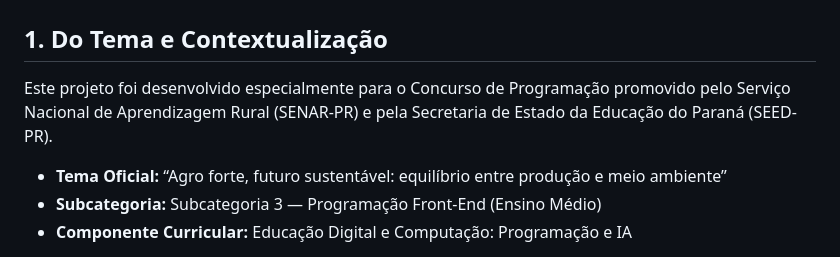
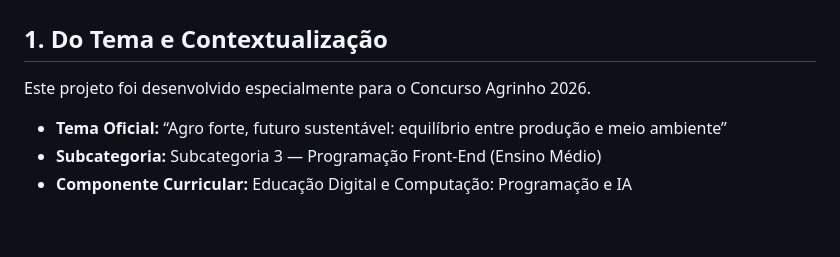
Before and after one commit to emanuellyguedessantos/calculadora, a Markdown page: README.md, the part around the change. Drawn GitHub-style; blank space fills up the shorter version.

```diff
--- a/README.md
+++ b/README.md
@@ -1,7 +1,7 @@
 # 🌾 EcoSimulador Agrinho 2026 — Calculadora de Impacto AgroAmbiental
 
 ## 1. Do Tema e Contextualização
-Este projeto foi desenvolvido especialmente para o Concurso de Programação promovido pelo Serviço Nacional de Aprendizagem Rural (SENAR-PR) e pela Secretaria de Estado da Educação do Paraná (SEED-PR).
+Este projeto foi desenvolvido especialmente para o Concurso Agrinho 2026.
 
 *   **Tema Oficial:** “Agro forte, futuro sustentável: equilíbrio entre produção e meio ambiente”
 *   **Subcategoria:** Subcategoria 3 — Programação Front-End (Ensino Médio)
```
